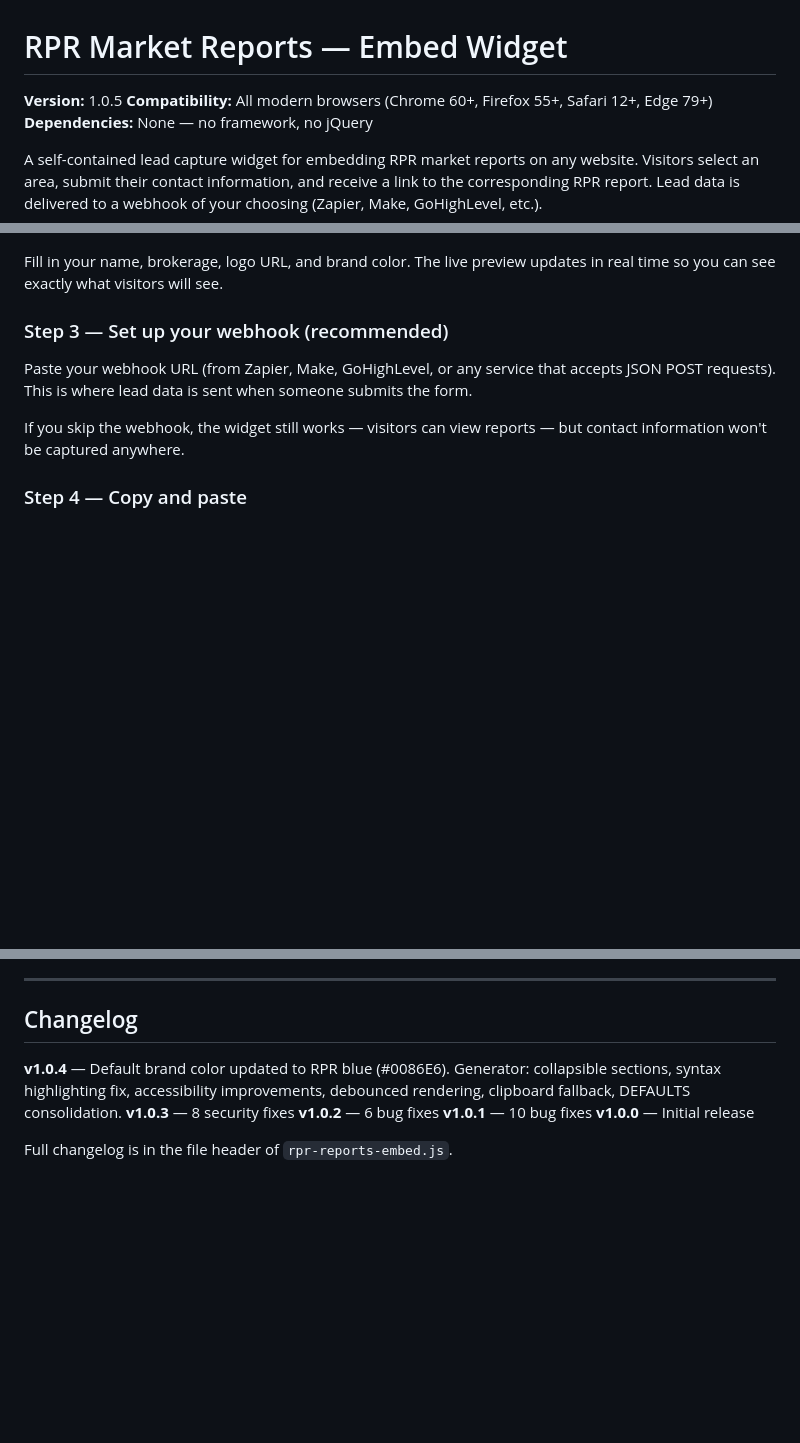
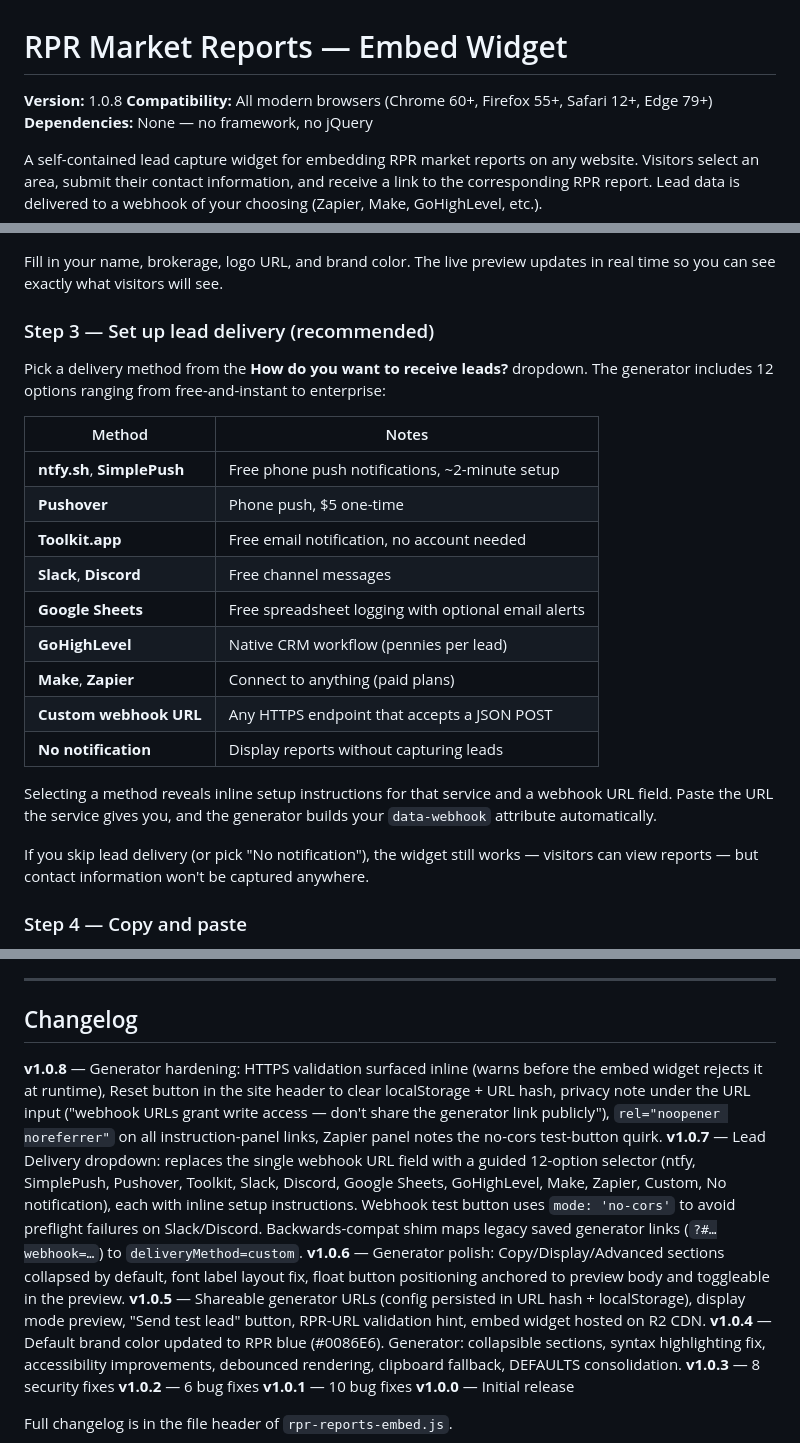
Before and after one commit to reggienicolay/rpr-reports-embed, a Markdown page: README.md, 3 parts joined by grey strips. Rendered like a GitHub page; blank space fills up the shorter version.

Commit message:
Refresh README for v1.0.8
- Bump version header from 1.0.5 to 1.0.8.
- Rewrite Step 3 to describe the new Lead Delivery dropdown
  (12 options + inline setup instructions) instead of a single
  webhook URL field.
- Add changelog entries for v1.0.5 through v1.0.8.

Co-Authored-By: Claude Opus 4.7 (1M context) <noreply@anthropic.com>

```diff
--- a/README.md
+++ b/README.md
@@ -1,6 +1,6 @@
 # RPR Market Reports — Embed Widget
 
-**Version:** 1.0.5
+**Version:** 1.0.8
 **Compatibility:** All modern browsers (Chrome 60+, Firefox 55+, Safari 12+, Edge 79+)
 **Dependencies:** None — no framework, no jQuery
 
@@ -36,11 +36,25 @@ You can mix report types in the same widget — for example, offer a Market Acti
 
 Fill in your name, brokerage, logo URL, and brand color. The live preview updates in real time so you can see exactly what visitors will see.
 
-### Step 3 — Set up your webhook (recommended)
+### Step 3 — Set up lead delivery (recommended)
 
-Paste your webhook URL (from Zapier, Make, GoHighLevel, or any service that accepts JSON POST requests). This is where lead data is sent when someone submits the form.
+Pick a delivery method from the **How do you want to receive leads?** dropdown. The generator includes 12 options ranging from free-and-instant to enterprise:
 
-If you skip the webhook, the widget still works — visitors can view reports — but contact information won't be captured anywhere.
+| Method | Notes |
+|--------|-------|
+| **ntfy.sh**, **SimplePush** | Free phone push notifications, ~2-minute setup |
+| **Pushover** | Phone push, $5 one-time |
+| **Toolkit.app** | Free email notification, no account needed |
+| **Slack**, **Discord** | Free channel messages |
+| **Google Sheets** | Free spreadsheet logging with optional email alerts |
+| **GoHighLevel** | Native CRM workflow (pennies per lead) |
+| **Make**, **Zapier** | Connect to anything (paid plans) |
+| **Custom webhook URL** | Any HTTPS endpoint that accepts a JSON POST |
+| **No notification** | Display reports without capturing leads |
+
+Selecting a method reveals inline setup instructions for that service and a webhook URL field. Paste the URL the service gives you, and the generator builds your `data-webhook` attribute automatically.
+
+If you skip lead delivery (or pick "No notification"), the widget still works — visitors can view reports — but contact information won't be captured anywhere.
 
 ### Step 4 — Copy and paste
 
@@ -245,6 +259,10 @@ The webhook fires once per submission. If the webhook URL is absent or non-HTTPS
 
 ## Changelog
 
+**v1.0.8** — Generator hardening: HTTPS validation surfaced inline (warns before the embed widget rejects it at runtime), Reset button in the site header to clear localStorage + URL hash, privacy note under the URL input ("webhook URLs grant write access — don't share the generator link publicly"), `rel="noopener noreferrer"` on all instruction-panel links, Zapier panel notes the no-cors test-button quirk.
+**v1.0.7** — Lead Delivery dropdown: replaces the single webhook URL field with a guided 12-option selector (ntfy, SimplePush, Pushover, Toolkit, Slack, Discord, Google Sheets, GoHighLevel, Make, Zapier, Custom, No notification), each with inline setup instructions. Webhook test button uses `mode: 'no-cors'` to avoid preflight failures on Slack/Discord. Backwards-compat shim maps legacy saved generator links (`?#…webhook=…`) to `deliveryMethod=custom`.
+**v1.0.6** — Generator polish: Copy/Display/Advanced sections collapsed by default, font label layout fix, float button positioning anchored to preview body and toggleable in the preview.
+**v1.0.5** — Shareable generator URLs (config persisted in URL hash + localStorage), display mode preview, "Send test lead" button, RPR-URL validation hint, embed widget hosted on R2 CDN.
 **v1.0.4** — Default brand color updated to RPR blue (#0086E6). Generator: collapsible sections, syntax highlighting fix, accessibility improvements, debounced rendering, clipboard fallback, DEFAULTS consolidation.
 **v1.0.3** — 8 security fixes
 **v1.0.2** — 6 bug fixes
```
